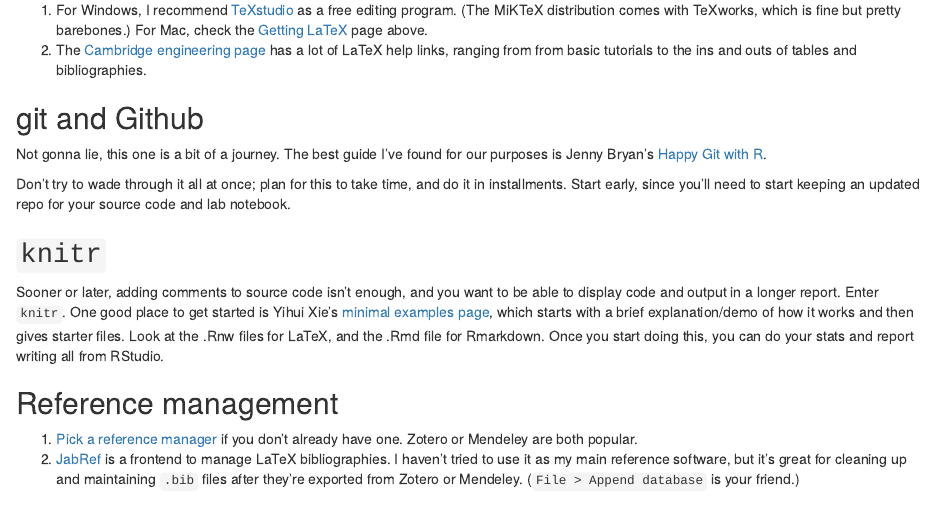
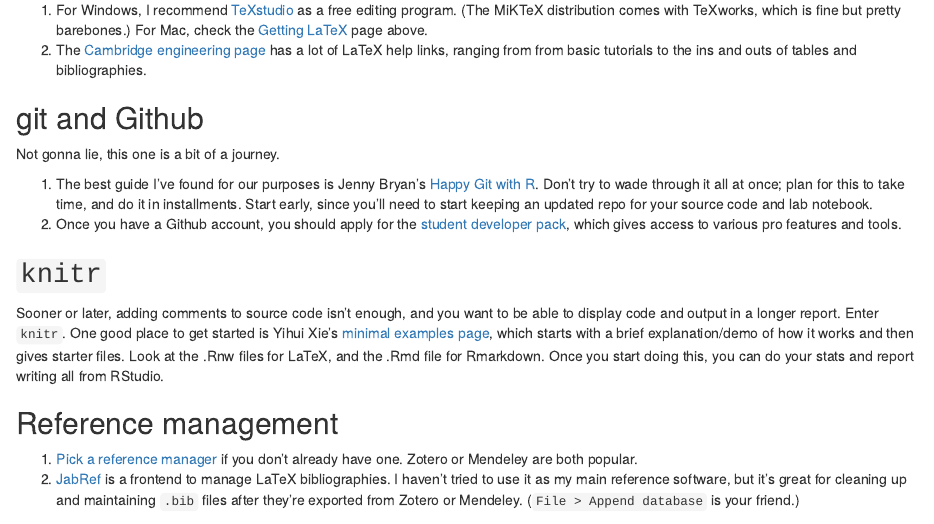
Before and after one commit to ATraxLab/Onboarding, an R Markdown document (README.Rmd): the page in a window 1100 px wide, from 1070 px down before the commit and from 1310 px down after it, so that both start at the same text. The pictures show the output file README.html that the author committed with the source, opened offline.

Commit message:
Add link to Github student developer instructions

```diff
--- a/README.Rmd
+++ b/README.Rmd
@@ -2,6 +2,7 @@
 title: "Onboarding"
 output:
   html_document:
+    toc: true
     keep_md: yes
 ---
 
@@ -58,9 +59,10 @@
 
 ## git and Github
 
-Not gonna lie, this one is a bit of a journey. The best guide I've found for our purposes is Jenny Bryan's [Happy Git with R](https://happygitwithr.com/).
+Not gonna lie, this one is a bit of a journey.
 
-Don't try to wade through it all at once; plan for this to take time, and do it in installments. Start early, since you'll need to start keeping an updated repo for your source code and lab notebook.
+1. The best guide I've found for our purposes is Jenny Bryan's [Happy Git with R](https://happygitwithr.com/). Don't try to wade through it all at once; plan for this to take time, and do it in installments. Start early, since you'll need to start keeping an updated repo for your source code and lab notebook.
+2. Once you have a Github account, you should apply for the [student developer pack](https://docs.github.com/en/free-pro-team@latest/github/teaching-and-learning-with-github-education/applying-for-a-student-developer-pack), which gives access to various pro features and tools.
 
 
 ## `knitr`
```
Also changed, not shown: README.html, README.md.
